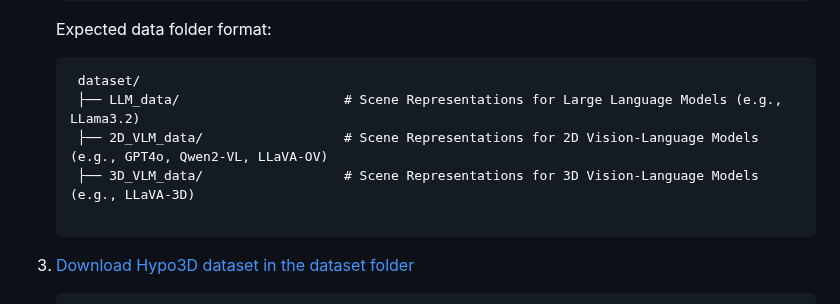
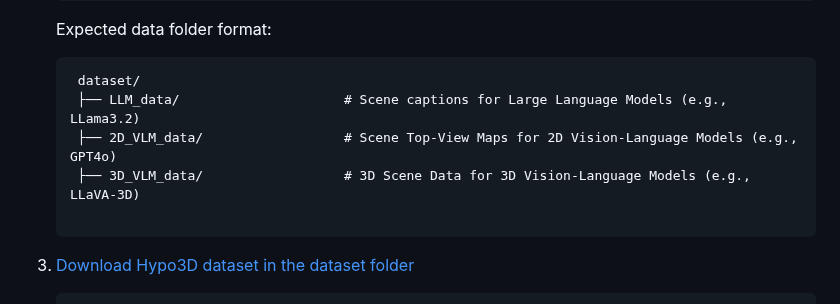
Before and after one commit to LuxiaraQian/Hypo3D, a Markdown page: README.md, the part around the change. GitHub-like rendering.

````diff
--- a/README.md
+++ b/README.md
@@ -59,9 +59,9 @@ Hypo3D/
    Expected data folder format:
    ```
     dataset/
-    ├── LLM_data/                     # Scene Representations for Large Language Models (e.g., LLama3.2)
-    ├── 2D_VLM_data/                  # Scene Representations for 2D Vision-Language Models (e.g., GPT4o, Qwen2-VL, LLaVA-OV)
-    ├── 3D_VLM_data/                  # Scene Representations for 3D Vision-Language Models (e.g., LLaVA-3D)
+    ├── LLM_data/                     # Scene captions for Large Language Models (e.g., LLama3.2)
+    ├── 2D_VLM_data/                  # Scene Top-View Maps for 2D Vision-Language Models (e.g., GPT4o)
+    ├── 3D_VLM_data/                  # 3D Scene Data for 3D Vision-Language Models (e.g., LLaVA-3D)
 
     ```
 5. [Download Hypo3D dataset in the dataset folder](https://drive.google.com/drive/folders/1ZD-xPBSrP-CldUeaEA3SIZh8BrpBecip)
````
